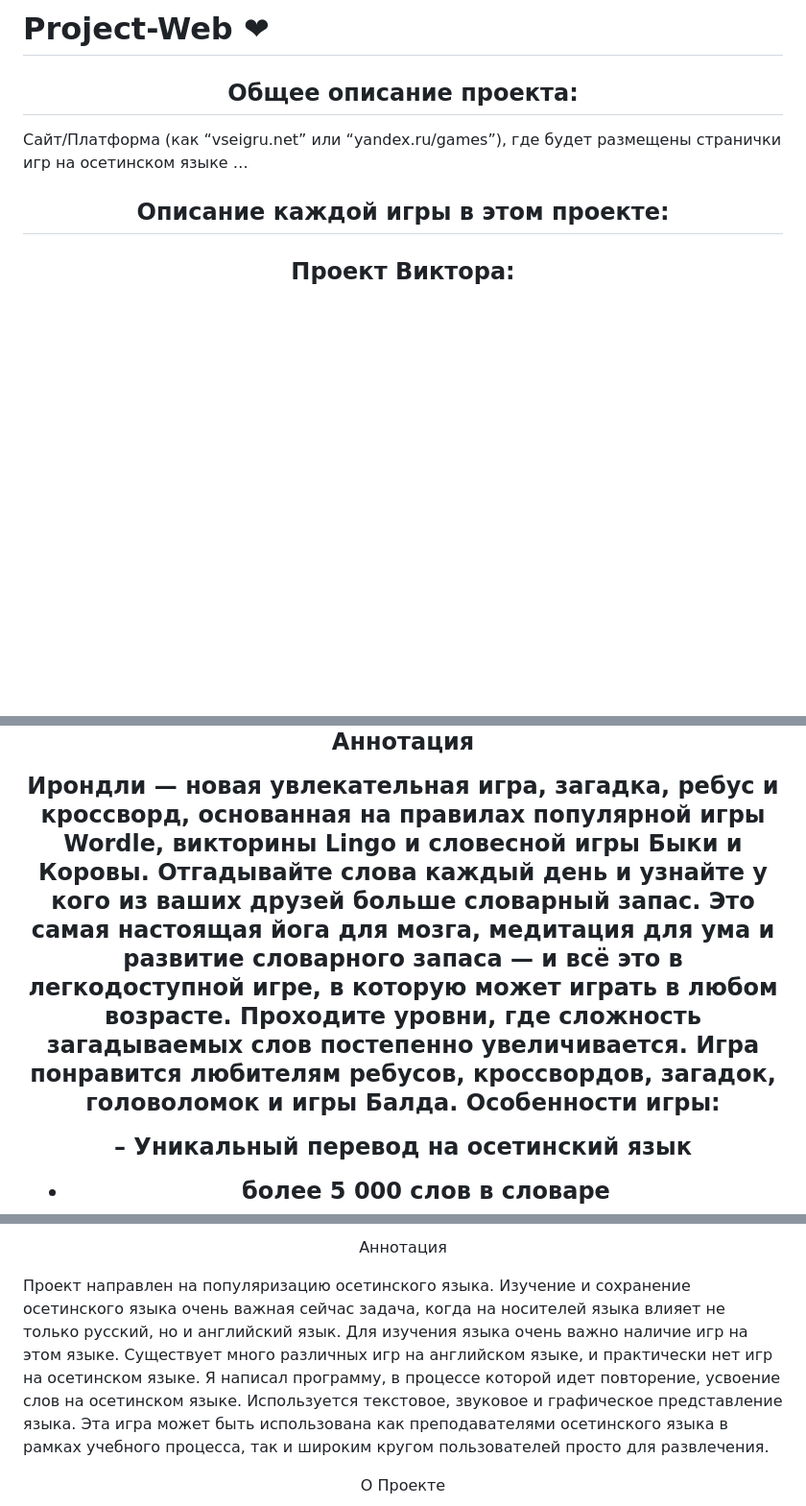
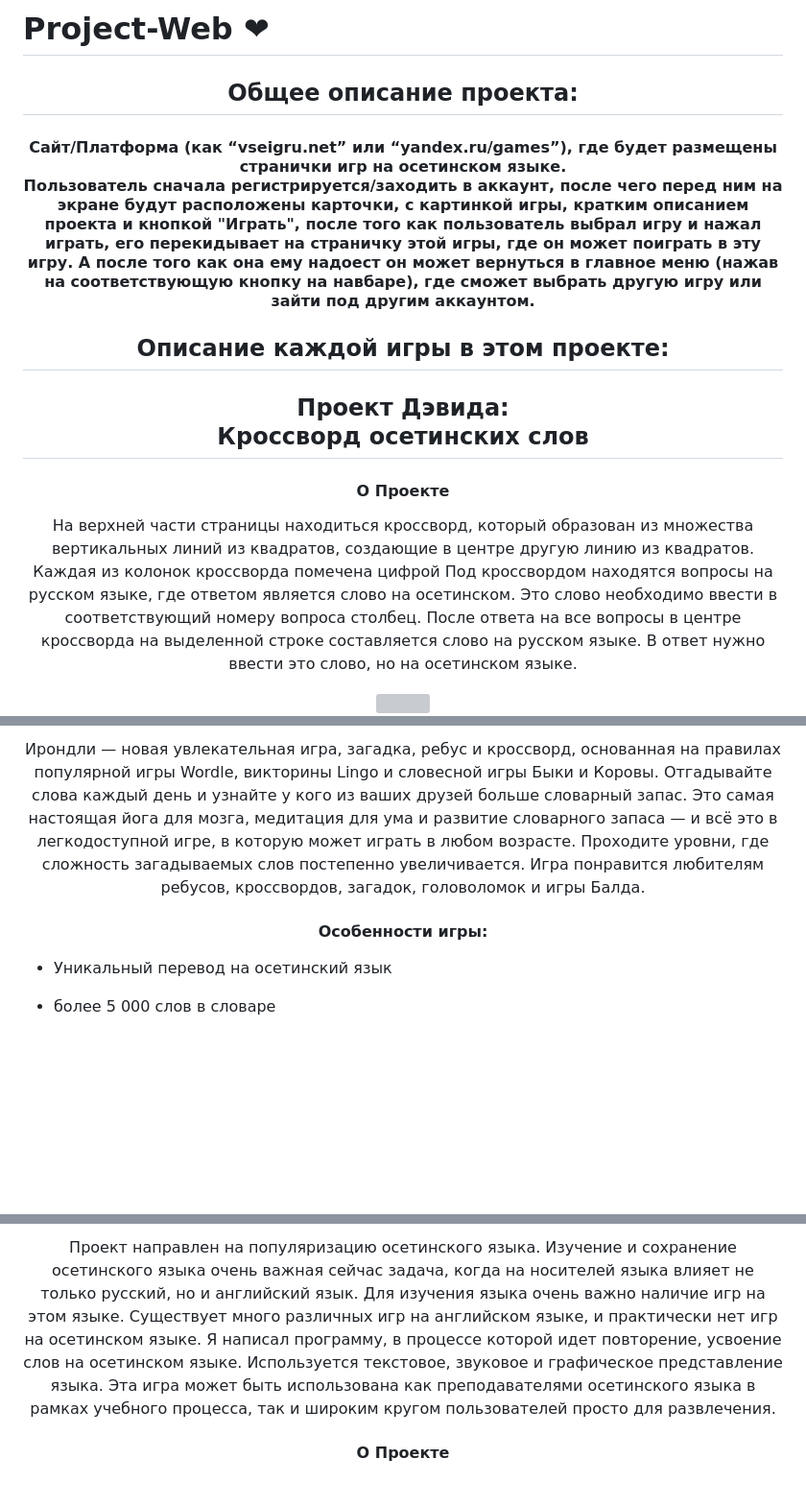
Before and after one commit to marathedziov/Project-Web, a Markdown page: README.md, 3 parts joined by grey strips. Shown at 96% size. GitHub-like rendering; blank space fills up the shorter version; grey boxes are pictures that could not be loaded.

Commit message:
Update README.md
Описание проекта

```diff
--- a/README.md
+++ b/README.md
@@ -4,11 +4,31 @@
 Общее описание проекта:
 </h2>
 
-Сайт/Платформа (как “vseigru.net” или “yandex.ru/games”), где будет размещены странички игр на осетинском языке …
+<h4 align="center">
+Сайт/Платформа (как “vseigru.net” или “yandex.ru/games”), где будет размещены странички игр на осетинском языке.
+
+Пользователь сначала регистрируется/заходить в аккаунт, после чего перед ним на экране будут расположены карточки, с картинкой игры, кратким описанием проекта и кнопкой "Играть", после того как пользователь выбрал игру и нажал играть, его перекидывает на страничку этой игры, где он может поиграть в эту игру. А после того как она ему надоест он может вернуться в главное меню (нажав на соответствующую кнопку на навбаре), где сможет выбрать другую игру или зайти под другим аккаунтом.
+</h4>
 
 <h2 align="center">
 Описание каждой игры в этом проекте:
 </h2>
 
 <h2 align="center">
-Проект Виктора:
+Проект Дэвида: <br> Кроссворд осетинских слов
+</h2>
+
+<h4 align="center">
+О Проекте
+</h4>
+
+<div align="center">
+<p>
+На верхней части страницы находиться кроссворд, который образован из множества вертикальных линий из квадратов, создающие в центре другую линию из квадратов. Каждая из колонок кроссворда помечена цифрой
+Под кроссвордом находятся вопросы на русском языке, где ответом является слово на осетинском. Это слово необходимо ввести в соответствующий номеру вопроса столбец.
+После ответа на все вопросы в центре кроссворда на выделенной строке составляется слово на русском языке. В ответ нужно ввести это слово, но на осетинском языке.
+</p>
+<img src=https://github.com/marathedziov/Project-Web/assets/134272993/32bc1f0a-5e02-465c-b948-3f92058acd11>
+</div>
+
+
@@ -15,11 +42,13 @@
 
 <p align="center">
-Аннотация
+Ирондли — новая увлекательная игра, загадка, ребус и кроссворд, основанная на правилах популярной игры Wordle, викторины Lingo и словесной игры Быки и Коровы. Отгадывайте слова каждый день и узнайте у кого из ваших друзей больше словарный запас. Это самая настоящая йога для мозга, медитация для ума и развитие словарного запаса — и всё это в легкодоступной игре, в которую может играть в любом возрасте. Проходите уровни, где сложность загадываемых слов постепенно увеличивается. Игра понравится любителям ребусов, кроссвордов, загадок, головоломок и игры Балда.
 </p>
 
-Ирондли — новая увлекательная игра, загадка, ребус и кроссворд, основанная на правилах популярной игры Wordle, викторины Lingo и словесной игры Быки и Коровы. Отгадывайте слова каждый день и узнайте у кого из ваших друзей больше словарный запас. Это самая настоящая йога для мозга, медитация для ума и развитие словарного запаса — и всё это в легкодоступной игре, в которую может играть в любом возрасте. Проходите уровни, где сложность загадываемых слов постепенно увеличивается. Игра понравится любителям ребусов, кроссвордов, загадок, головоломок и игры Балда. Особенности игры:
+<h4 align="center">
+Особенности игры:
+</h4>
 
-–	Уникальный перевод на осетинский язык
+-	Уникальный перевод на осетинский язык
 
 - более 5 000 слов в словаре
 
@@ -53,9 +82,7 @@
 
 <p align="center">
-Аннотация
+Проект направлен на популяризацию осетинского языка. Изучение и сохранение осетинского языка очень важная сейчас задача, когда на носителей языка влияет не только русский, но и английский язык. Для изучения языка очень важно наличие игр на этом языке. Существует много различных игр на английском языке, и практически нет игр на осетинском языке. Я написал программу, в процессе которой идет повторение, усвоение слов на осетинском языке. Используется текстовое, звуковое и графическое представление языка. Эта игра может быть использована как преподавателями осетинского языка в рамках учебного процесса, так и широким кругом пользователей просто для развлечения.
 </p>
 
-Проект направлен на популяризацию осетинского языка. Изучение и сохранение осетинского языка очень важная сейчас задача, когда на носителей языка влияет не только русский, но и английский язык. Для изучения языка очень важно наличие игр на этом языке. Существует много различных игр на английском языке, и практически нет игр на осетинском языке. Я написал программу, в процессе которой идет повторение, усвоение слов на осетинском языке. Используется текстовое, звуковое и графическое представление языка. Эта игра может быть использована как преподавателями осетинского языка в рамках учебного процесса, так и широким кругом пользователей просто для развлечения.
-
-<p align="center">
+<h4 align="center">
 О Проекте
```
Also changed, not shown: other parts of README.md (+18 -11 lines).
